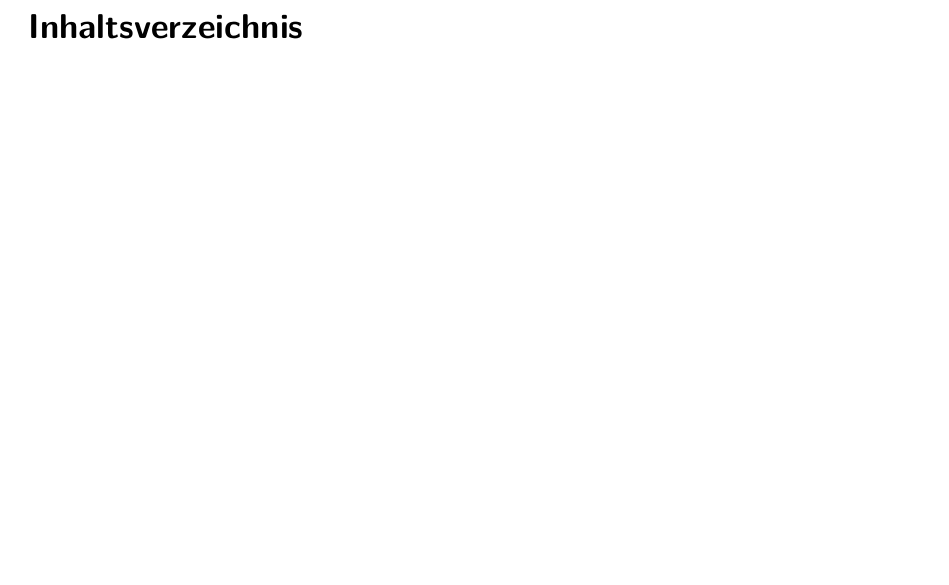
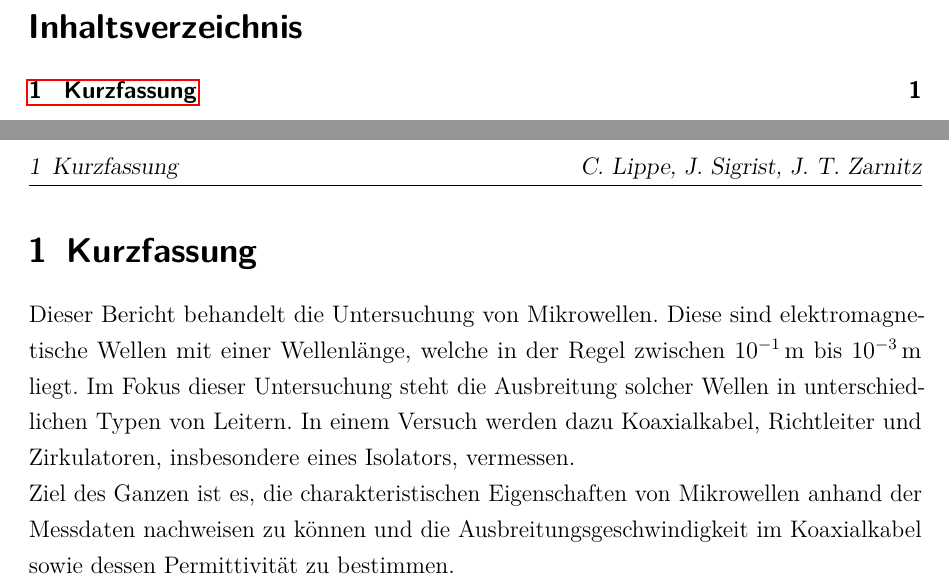
Before and after one commit to dfb159/expKP, a LaTeX document (V9-MoessbauerEffekt/Ma-A-06.tex, which reads V9-MoessbauerEffekt/tex/01_PaketeEinstellungen.tex): part of page 2 of 2 before the commit and two parts of pages 2 and 3 of 3 after it, the two joined at a grey line, cut so that both start at the same text, the shorter picture padded with empty space. Compiled offline with pdfLaTeX.

```diff
--- a/V9-MoessbauerEffekt/Ma-A-06.tex
+++ b/V9-MoessbauerEffekt/Ma-A-06.tex
@@ -49,8 +49,8 @@
 
 	% --- Den Inhalt der Arbeit einbinden
 	% --- Kurzfassung des gesammten Berichts (abstract)
-%	\input{tex/10_Kurzfassung.tex}
-%	\vspace{2cm}
+	\input{tex/10_Kurzfassung.tex}
+	\vspace{2cm}
 
 	% --- Einzelne Teilversuche einbinden
 %	\input{tex/11_Theorie.tex}
--- a/V9-MoessbauerEffekt/tex/01_PaketeEinstellungen.tex
+++ b/V9-MoessbauerEffekt/tex/01_PaketeEinstellungen.tex
@@ -79,6 +79,7 @@
 % Abbildungen nebeneinander (subfigure, subtable)
 \usepackage{subcaption}
 \usepackage{float}
+\usepackage{booktabs}
 
 % Verlinkt Textstellen im PDF-Dokument (sollte am Ende geladen werden)
 \usepackage[unicode]{hyperref}
```
Also changed, not shown: V9-MoessbauerEffekt/tex/13_Auswertung.tex (+3 -3 lines), V9-MoessbauerEffekt/Ma-A-06.pdf, 3 other files.
